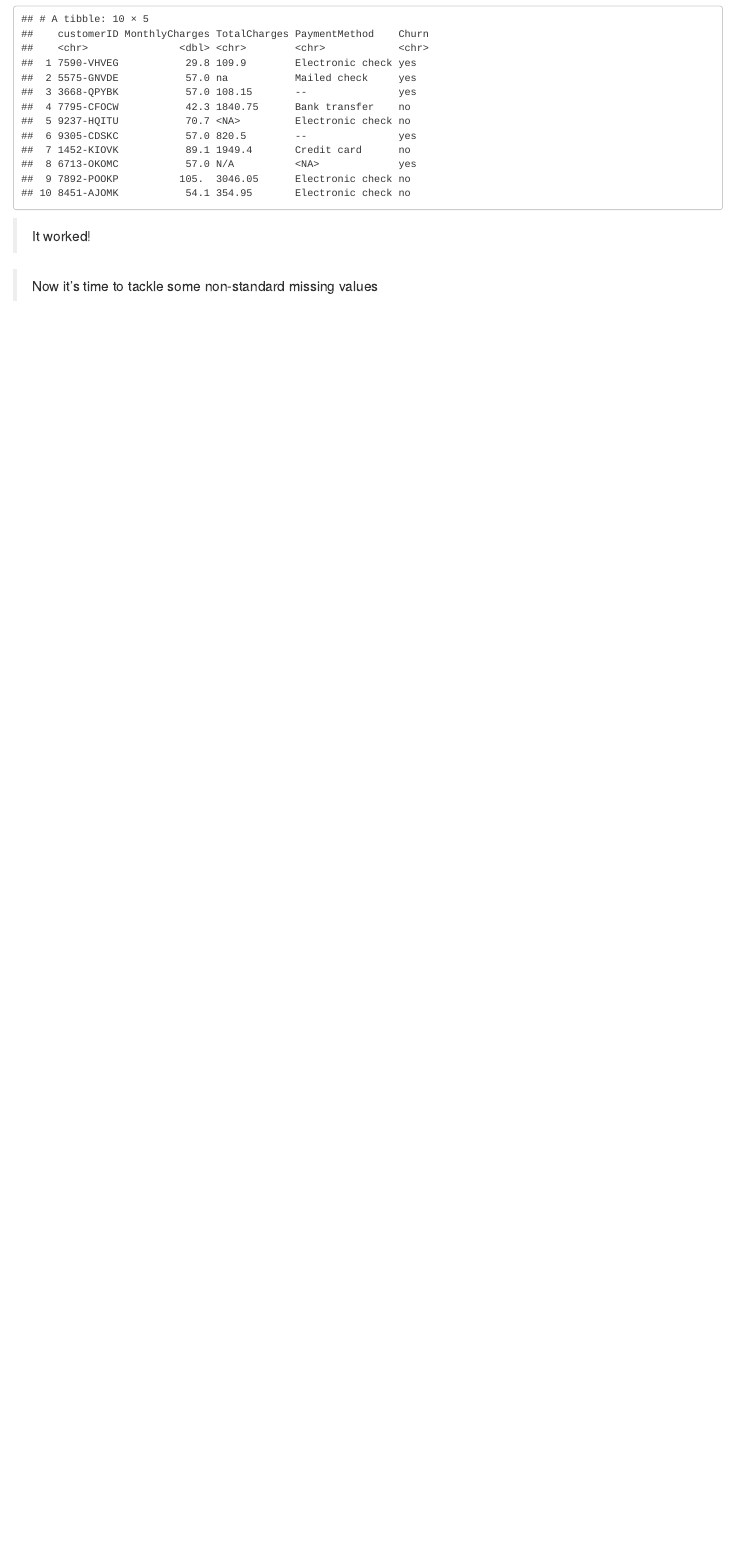
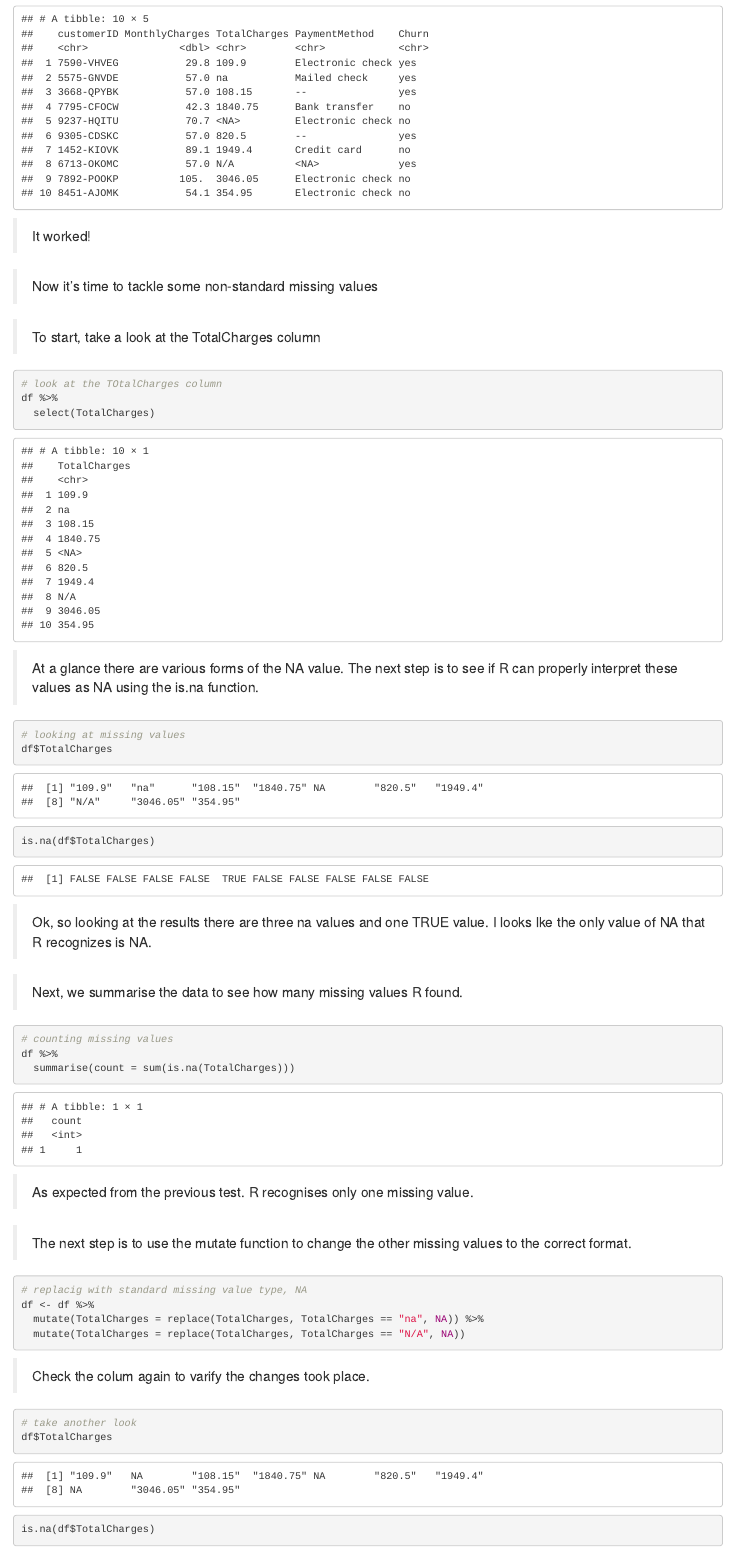
Before and after one commit to kdenny25/Data-Cleaning, an R Markdown document (P1_Data Cleaning w R/Cleaning Data with R.Rmd): the page in a window 1100 px wide, from 5140 px down. Rendered offline with R 4.5, knitr and Pandoc, with nearby package versions.

Commit message:
Finished second part of missing values

````diff
--- a/P1_Data Cleaning w R/Cleaning Data with R.Rmd
+++ b/P1_Data Cleaning w R/Cleaning Data with R.Rmd
@@ -131,3 +131,47 @@
 > It worked!
 
 > Now it's time to tackle some non-standard missing values
+
+> To start, take a look at the TotalCharges column
+
+```{r}
+# look at the TOtalCharges column
+df %>%
+  select(TotalCharges)
+```
+
+> At a glance there are various forms of the NA value. The next step is to see if R can properly interpret these values as NA using the is.na function.
+
+```{r}
+# looking at missing values
+df$TotalCharges
+is.na(df$TotalCharges)
+```
+
+> Ok, so looking at the results there are three na values and one TRUE value. I looks lke the only value of NA that R recognizes is NA.
+
+> Next, we summarise the data to see how many missing values R found.
+
+```{r}
+# counting missing values
+df %>%
+  summarise(count = sum(is.na(TotalCharges)))
+```
+
+> As expected from the previous test. R recognises only one missing value.
+
+> The next step is to use the mutate function to change the other missing values to the correct format.
+
+```{r}
+# replacig with standard missing value type, NA
+df <- df %>%
+  mutate(TotalCharges = replace(TotalCharges, TotalCharges == "na", NA)) %>%
+  mutate(TotalCharges = replace(TotalCharges, TotalCharges == "N/A", NA))
+```
+
+> Check the colum again to varify the changes took place.
+
+```{r}
+# take another look
+df$TotalCharges
+is.na(df$TotalCharges)
````
Also changed, not shown: P1_Data Cleaning w R/Cleaning Data with R.nb.html, P1_Data Cleaning w R/Cleaning Data with R.Rmd (39 more changed lines).
